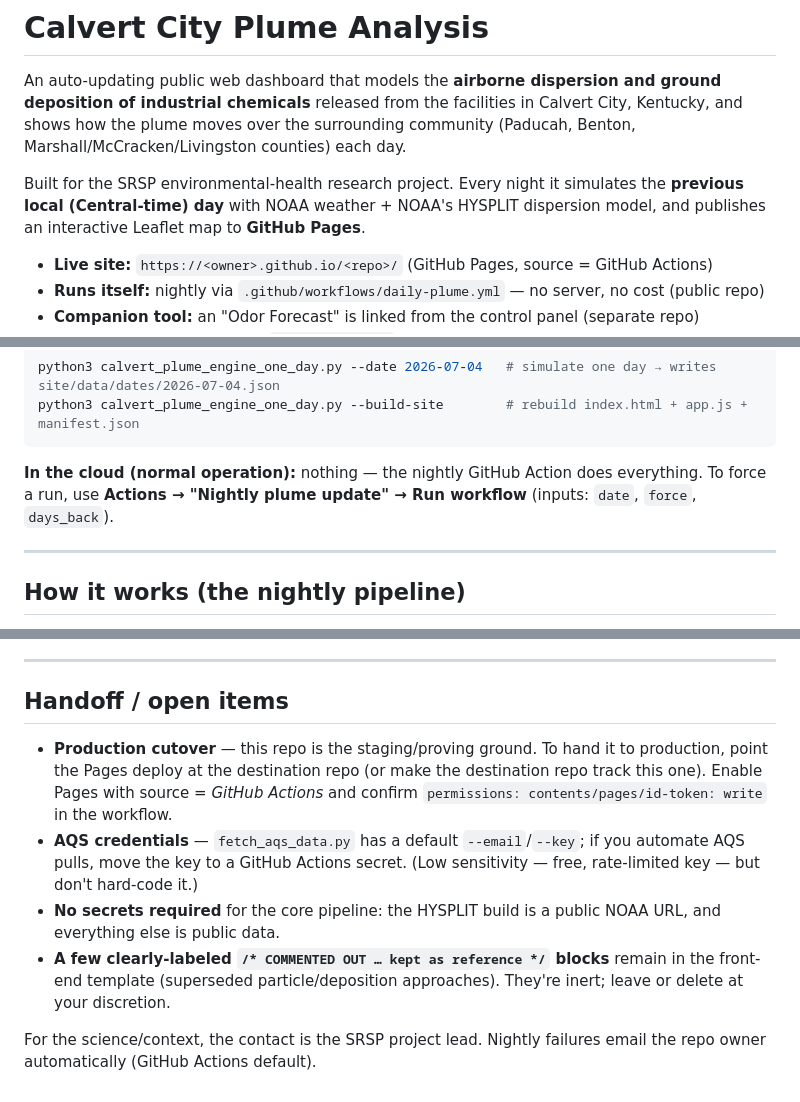
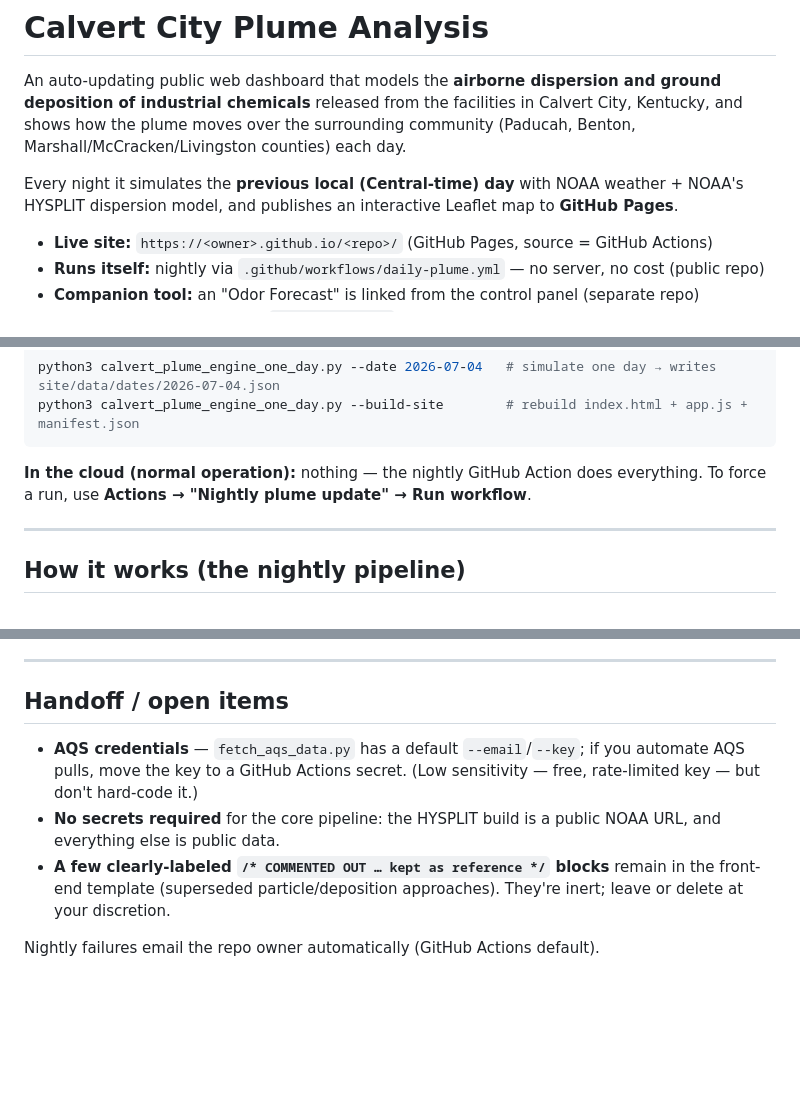
Before and after one commit to nwright083/Calvert-City-Plume-Analysis-staging, a Markdown page: README.md, 3 parts joined by grey strips. GitHub-like rendering; blank space fills up the shorter version.

````diff
--- a/README.md
+++ b/README.md
@@ -4,8 +4,7 @@ An auto-updating public web dashboard that models the **airborne dispersion and
 industrial chemicals** released from the facilities in Calvert City, Kentucky, and shows how the plume
 moves over the surrounding community (Paducah, Benton, Marshall/McCracken/Livingston counties) each day.
 
-Built for the SRSP environmental-health research project. Every night it simulates the **previous local
-(Central-time) day** with NOAA weather + NOAA's HYSPLIT dispersion model, and publishes an interactive
+Every night it simulates the **previous local (Central-time) day** with NOAA weather + NOAA's HYSPLIT dispersion model, and publishes an interactive
 Leaflet map to **GitHub Pages**.
 
 - **Live site:** `https://<owner>.github.io/<repo>/` (GitHub Pages, source = GitHub Actions)
@@ -50,7 +49,7 @@ python3 calvert_plume_engine_one_day.py --build-site        # rebuild index.html
 ```
 
 **In the cloud (normal operation):** nothing — the nightly GitHub Action does everything. To force a run,
-use **Actions → "Nightly plume update" → Run workflow** (inputs: `date`, `force`, `days_back`).
+use **Actions → "Nightly plume update" → Run workflow**.
 
 ---
 
@@ -255,9 +254,6 @@ These each cost real debugging time — the fixes are in the code with comments,
 
 ## Handoff / open items
 
-- **Production cutover** — this repo is the staging/proving ground. To hand it to production, point the
-  Pages deploy at the destination repo (or make the destination repo track this one). Enable Pages with
-  source = *GitHub Actions* and confirm `permissions: contents/pages/id-token: write` in the workflow.
 - **AQS credentials** — `fetch_aqs_data.py` has a default `--email`/`--key`; if you automate AQS pulls, move
   the key to a GitHub Actions secret. (Low sensitivity — free, rate-limited key — but don't hard-code it.)
 - **No secrets required** for the core pipeline: the HYSPLIT build is a public NOAA URL, and everything else
@@ -265,5 +261,4 @@ These each cost real debugging time — the fixes are in the code with comments,
 - **A few clearly-labeled `/* COMMENTED OUT … kept as reference */` blocks** remain in the front-end
   template (superseded particle/deposition approaches). They're inert; leave or delete at your discretion.
 
-For the science/context, the contact is the SRSP project lead. Nightly failures email the repo owner
-automatically (GitHub Actions default).
+Nightly failures email the repo owner automatically (GitHub Actions default).
````
